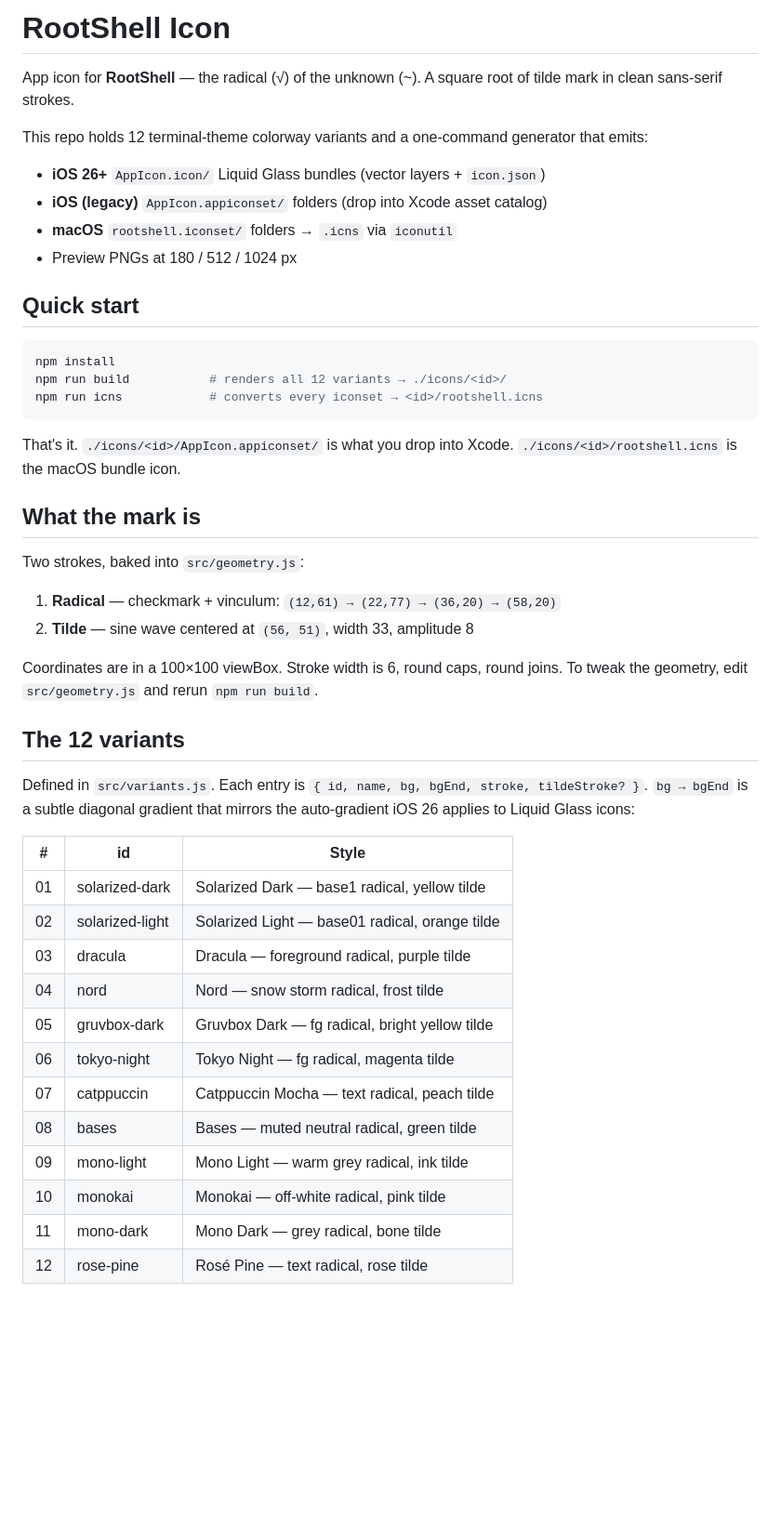
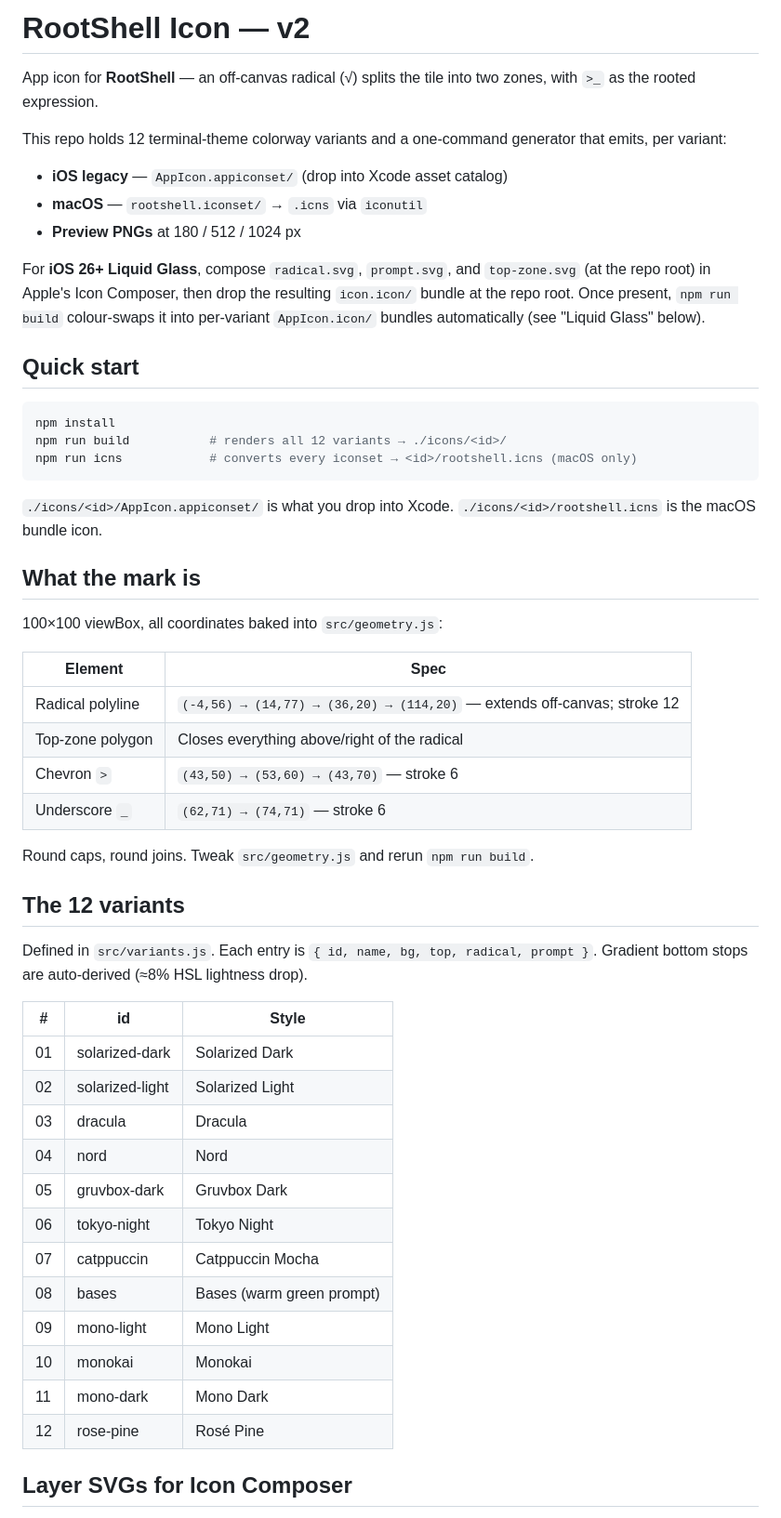
Before and after one commit to arne/rootshell-icons, a Markdown page: README.md, the part around one of its changes. Shown at 93% size. Rendered like a GitHub page; blank space fills up the shorter version.

````diff
--- a/README.md
+++ b/README.md
@@ -1,48 +1,57 @@
-# RootShell Icon
+# RootShell Icon — v2
 
-App icon for **RootShell** — the radical (√) of the unknown (~). A square root of tilde mark in clean sans-serif strokes.
+App icon for **RootShell** — an off-canvas radical (√) splits the tile into two zones, with `>_` as the rooted expression.
 
-This repo holds 12 terminal-theme colorway variants and a one-command generator that emits:
+This repo holds 12 terminal-theme colorway variants and a one-command generator that emits, per variant:
 
-- **iOS 26+** `AppIcon.icon/` Liquid Glass bundles (vector layers + `icon.json`)
-- **iOS (legacy)** `AppIcon.appiconset/` folders (drop into Xcode asset catalog)
-- **macOS** `rootshell.iconset/` folders → `.icns` via `iconutil`
-- Preview PNGs at 180 / 512 / 1024 px
+- **iOS legacy** — `AppIcon.appiconset/` (drop into Xcode asset catalog)
+- **macOS** — `rootshell.iconset/` → `.icns` via `iconutil`
+- **Preview PNGs** at 180 / 512 / 1024 px
+
+For **iOS 26+ Liquid Glass**, compose `radical.svg`, `prompt.svg`, and `top-zone.svg` (at the repo root) in Apple's Icon Composer, then drop the resulting `icon.icon/` bundle at the repo root. Once present, `npm run build` colour-swaps it into per-variant `AppIcon.icon/` bundles automatically (see "Liquid Glass" below).
 
 ## Quick start
 
 ```bash
 npm install
 npm run build           # renders all 12 variants → ./icons/<id>/
-npm run icns            # converts every iconset → <id>/rootshell.icns
+npm run icns            # converts every iconset → <id>/rootshell.icns (macOS only)
 ```
 
-That's it. `./icons/<id>/AppIcon.appiconset/` is what you drop into Xcode. `./icons/<id>/rootshell.icns` is the macOS bundle icon.
+`./icons/<id>/AppIcon.appiconset/` is what you drop into Xcode.
+`./icons/<id>/rootshell.icns` is the macOS bundle icon.
 
 ## What the mark is
 
-Two strokes, baked into `src/geometry.js`:
+100×100 viewBox, all coordinates baked into `src/geometry.js`:
 
-1. **Radical** — checkmark + vinculum: `(12,61) → (22,77) → (36,20) → (58,20)`
-2. **Tilde** — sine wave centered at `(56, 51)`, width 33, amplitude 8
+| Element | Spec |
+|---|---|
+| Radical polyline | `(-4,56) → (14,77) → (36,20) → (114,20)` — extends off-canvas; stroke 12 |
+| Top-zone polygon | Closes everything above/right of the radical |
+| Chevron `>` | `(43,50) → (53,60) → (43,70)` — stroke 6 |
+| Underscore `_` | `(62,71) → (74,71)` — stroke 6 |
 
-Coordinates are in a 100×100 viewBox. Stroke width is 6, round caps, round joins. To tweak the geometry, edit `src/geometry.js` and rerun `npm run build`.
+Round caps, round joins. Tweak `src/geometry.js` and rerun `npm run build`.
 
 ## The 12 variants
 
-Defined in `src/variants.js`. Each entry is `{ id, name, bg, bgEnd, stroke, tildeStroke? }`. `bg → bgEnd` is a subtle diagonal gradient that mirrors the auto-gradient iOS 26 applies to Liquid Glass icons:
+Defined in `src/variants.js`. Each entry is `{ id, name, bg, top, radical, prompt }`. Gradient bottom stops are auto-derived (≈8% HSL lightness drop).
 
 | # | id | Style |
 |---|---|---|
-| 01 | solarized-dark | Solarized Dark — base1 radical, yellow tilde |
-| 02 | solarized-light | Solarized Light — base01 radical, orange tilde |
-| 03 | dracula | Dracula — foreground radical, purple tilde |
-| 04 | nord | Nord — snow storm radical, frost tilde |
-| 05 | gruvbox-dark | Gruvbox Dark — fg radical, bright yellow tilde |
-| 06 | tokyo-night | Tokyo Night — fg radical, magenta tilde |
-| 07 | catppuccin | Catppuccin Mocha — text radical, peach tilde |
-| 08 | bases | Bases — muted neutral radical, green tilde |
-| 09 | mono-light | Mono Light — warm grey radical, ink tilde |
-| 10 | monokai | Monokai — off-white radical, pink tilde |
-| 11 | mono-dark | Mono Dark — grey radical, bone tilde |
-| 12 | rose-pine | Rosé Pine — text radical, rose tilde |
+| 01 | solarized-dark | Solarized Dark |
+| 02 | solarized-light | Solarized Light |
+| 03 | dracula | Dracula |
+| 04 | nord | Nord |
+| 05 | gruvbox-dark | Gruvbox Dark |
+| 06 | tokyo-night | Tokyo Night |
+| 07 | catppuccin | Catppuccin Mocha |
+| 08 | bases | Bases (warm green prompt) |
+| 09 | mono-light | Mono Light |
+| 10 | monokai | Monokai |
+| 11 | mono-dark | Mono Dark |
+| 12 | rose-pine | Rosé Pine |
+
+## Layer SVGs for Icon Composer
+
````
Also changed, not shown: other parts of README.md (+34 -61 lines).
